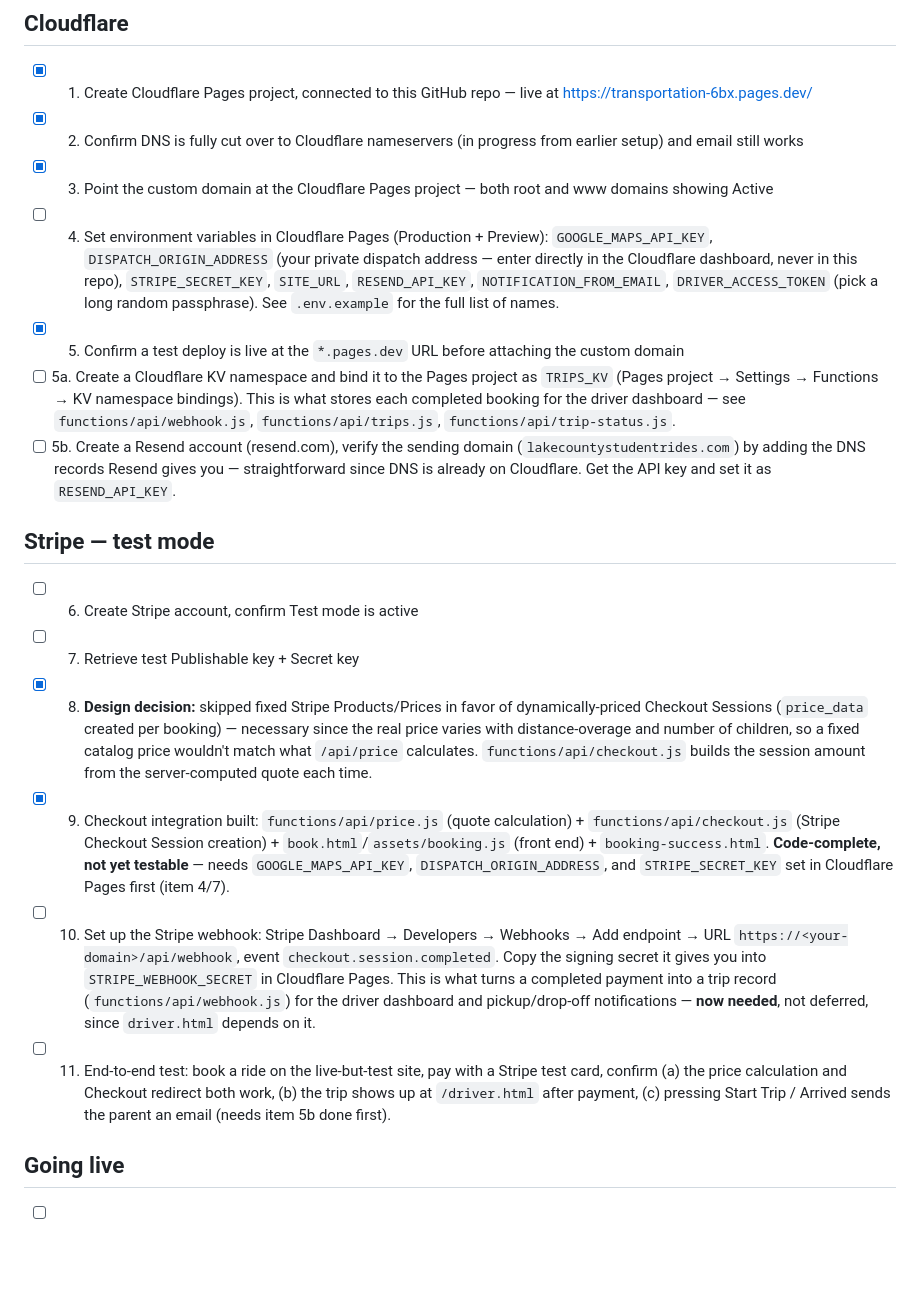
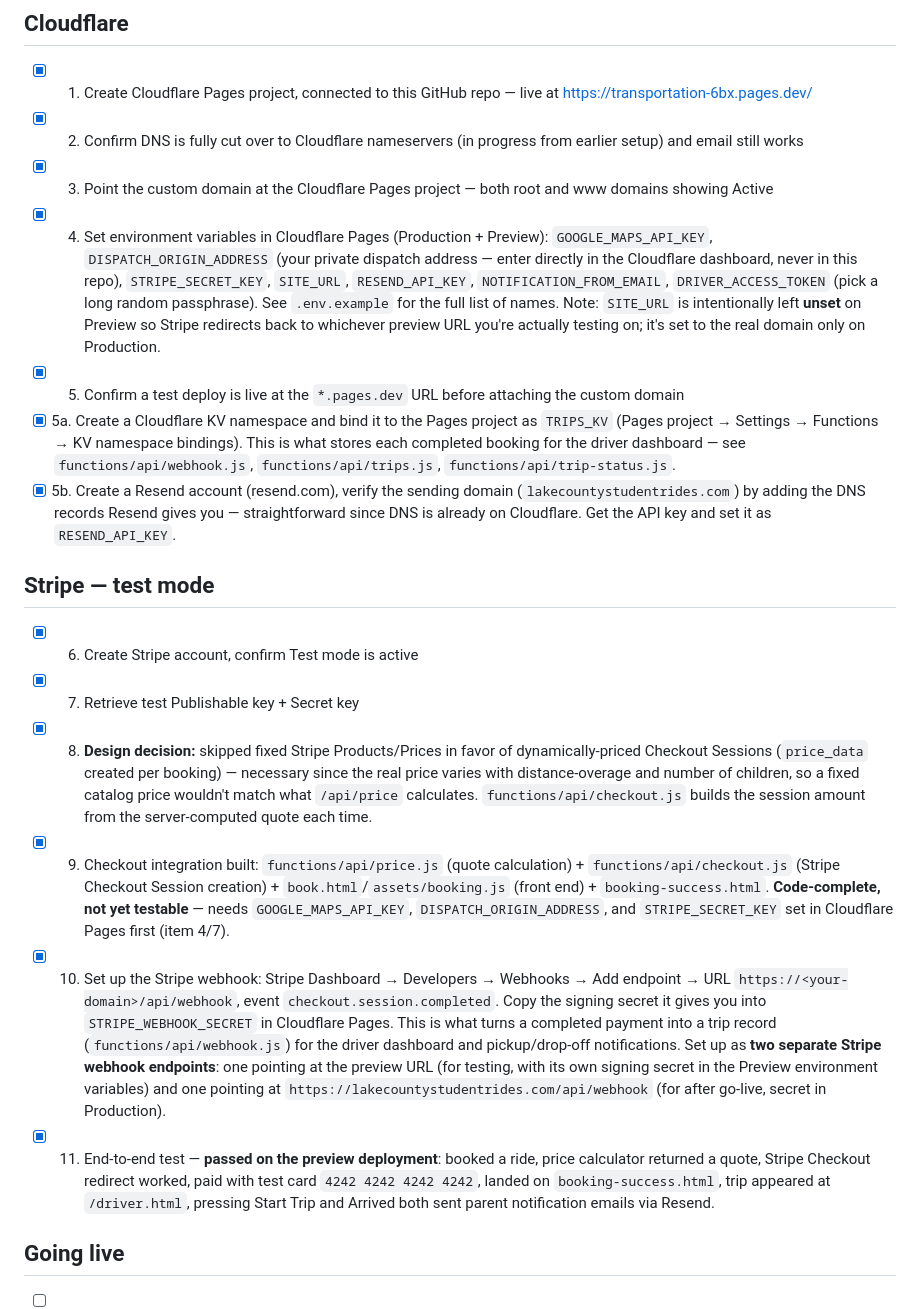
Before and after one commit to lakecountystudentrides/Transportation, a Markdown page: docs/12-deployment-checklist.md, the part around the change. Drawn GitHub-style; blank space fills up the shorter version.

Commit message:
Mark deployment checklist complete after full end-to-end test pass
Booking, pricing, Stripe checkout, webhook, KV trip storage, and driver
dashboard notifications all verified working on the preview deployment.

Co-Authored-By: Claude Sonnet 5 <noreply@anthropic.com>
Claude-Session: https://claude.ai/code/session_013BF3eMeJGDTgjxdK8HQVPk

```diff
--- a/docs/12-deployment-checklist.md
+++ b/docs/12-deployment-checklist.md
@@ -8,18 +8,18 @@ Working through this one step at a time, verifying each before moving on. Nothin
 - [x] 1. Create Cloudflare Pages project, connected to this GitHub repo — live at https://transportation-6bx.pages.dev/
 - [x] 2. Confirm DNS is fully cut over to Cloudflare nameservers (in progress from earlier setup) and email still works
 - [x] 3. Point the custom domain at the Cloudflare Pages project — both root and www domains showing Active
-- [ ] 4. Set environment variables in Cloudflare Pages (Production + Preview): `GOOGLE_MAPS_API_KEY`, `DISPATCH_ORIGIN_ADDRESS` (your private dispatch address — enter directly in the Cloudflare dashboard, never in this repo), `STRIPE_SECRET_KEY`, `SITE_URL`, `RESEND_API_KEY`, `NOTIFICATION_FROM_EMAIL`, `DRIVER_ACCESS_TOKEN` (pick a long random passphrase). See `.env.example` for the full list of names.
+- [x] 4. Set environment variables in Cloudflare Pages (Production + Preview): `GOOGLE_MAPS_API_KEY`, `DISPATCH_ORIGIN_ADDRESS` (your private dispatch address — enter directly in the Cloudflare dashboard, never in this repo), `STRIPE_SECRET_KEY`, `SITE_URL`, `RESEND_API_KEY`, `NOTIFICATION_FROM_EMAIL`, `DRIVER_ACCESS_TOKEN` (pick a long random passphrase). See `.env.example` for the full list of names. Note: `SITE_URL` is intentionally left **unset** on Preview so Stripe redirects back to whichever preview URL you're actually testing on; it's set to the real domain only on Production.
 - [x] 5. Confirm a test deploy is live at the `*.pages.dev` URL before attaching the custom domain
-- [ ] 5a. Create a Cloudflare KV namespace and bind it to the Pages project as `TRIPS_KV` (Pages project → Settings → Functions → KV namespace bindings). This is what stores each completed booking for the driver dashboard — see `functions/api/webhook.js`, `functions/api/trips.js`, `functions/api/trip-status.js`.
-- [ ] 5b. Create a Resend account (resend.com), verify the sending domain (`lakecountystudentrides.com`) by adding the DNS records Resend gives you — straightforward since DNS is already on Cloudflare. Get the API key and set it as `RESEND_API_KEY`.
+- [x] 5a. Create a Cloudflare KV namespace and bind it to the Pages project as `TRIPS_KV` (Pages project → Settings → Functions → KV namespace bindings). This is what stores each completed booking for the driver dashboard — see `functions/api/webhook.js`, `functions/api/trips.js`, `functions/api/trip-status.js`.
+- [x] 5b. Create a Resend account (resend.com), verify the sending domain (`lakecountystudentrides.com`) by adding the DNS records Resend gives you — straightforward since DNS is already on Cloudflare. Get the API key and set it as `RESEND_API_KEY`.
 
 ## Stripe — test mode
-- [ ] 6. Create Stripe account, confirm Test mode is active
-- [ ] 7. Retrieve test Publishable key + Secret key
+- [x] 6. Create Stripe account, confirm Test mode is active
+- [x] 7. Retrieve test Publishable key + Secret key
 - [x] 8. **Design decision:** skipped fixed Stripe Products/Prices in favor of dynamically-priced Checkout Sessions (`price_data` created per booking) — necessary since the real price varies with distance-overage and number of children, so a fixed catalog price wouldn't match what `/api/price` calculates. `functions/api/checkout.js` builds the session amount from the server-computed quote each time.
 - [x] 9. Checkout integration built: `functions/api/price.js` (quote calculation) + `functions/api/checkout.js` (Stripe Checkout Session creation) + `book.html`/`assets/booking.js` (front end) + `booking-success.html`. **Code-complete, not yet testable** — needs `GOOGLE_MAPS_API_KEY`, `DISPATCH_ORIGIN_ADDRESS`, and `STRIPE_SECRET_KEY` set in Cloudflare Pages first (item 4/7).
-- [ ] 10. Set up the Stripe webhook: Stripe Dashboard → Developers → Webhooks → Add endpoint → URL `https://<your-domain>/api/webhook`, event `checkout.session.completed`. Copy the signing secret it gives you into `STRIPE_WEBHOOK_SECRET` in Cloudflare Pages. This is what turns a completed payment into a trip record (`functions/api/webhook.js`) for the driver dashboard and pickup/drop-off notifications — **now needed**, not deferred, since `driver.html` depends on it.
-- [ ] 11. End-to-end test: book a ride on the live-but-test site, pay with a Stripe test card, confirm (a) the price calculation and Checkout redirect both work, (b) the trip shows up at `/driver.html` after payment, (c) pressing Start Trip / Arrived sends the parent an email (needs item 5b done first).
+- [x] 10. Set up the Stripe webhook: Stripe Dashboard → Developers → Webhooks → Add endpoint → URL `https://<your-domain>/api/webhook`, event `checkout.session.completed`. Copy the signing secret it gives you into `STRIPE_WEBHOOK_SECRET` in Cloudflare Pages. This is what turns a completed payment into a trip record (`functions/api/webhook.js`) for the driver dashboard and pickup/drop-off notifications. Set up as **two separate Stripe webhook endpoints**: one pointing at the preview URL (for testing, with its own signing secret in the Preview environment variables) and one pointing at `https://lakecountystudentrides.com/api/webhook` (for after go-live, secret in Production).
+- [x] 11. End-to-end test — **passed on the preview deployment**: booked a ride, price calculator returned a quote, Stripe Checkout redirect worked, paid with test card `4242 4242 4242 4242`, landed on `booking-success.html`, trip appeared at `/driver.html`, pressing Start Trip and Arrived both sent parent notification emails via Resend.
 
 ## Going live
 - [ ] 12. Activate Stripe live mode (business details, bank account — Stripe's own verification flow)
```
